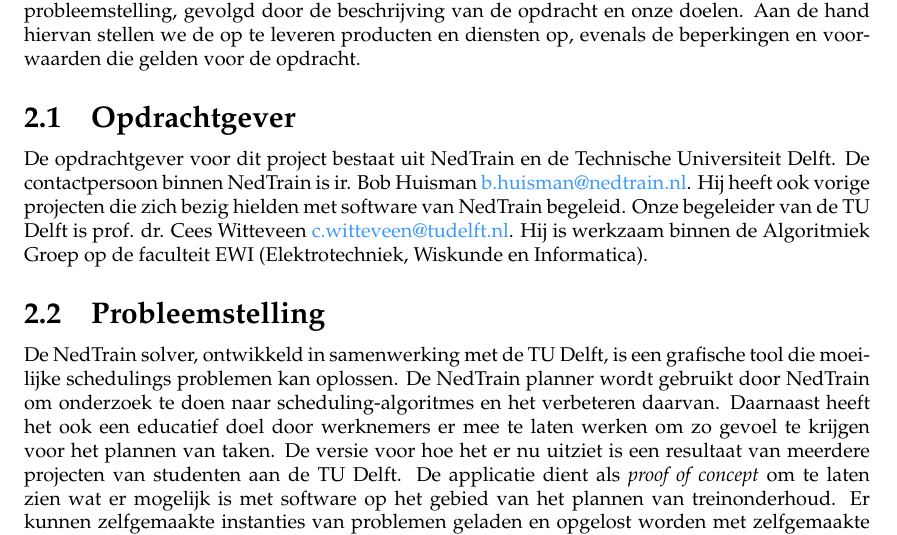
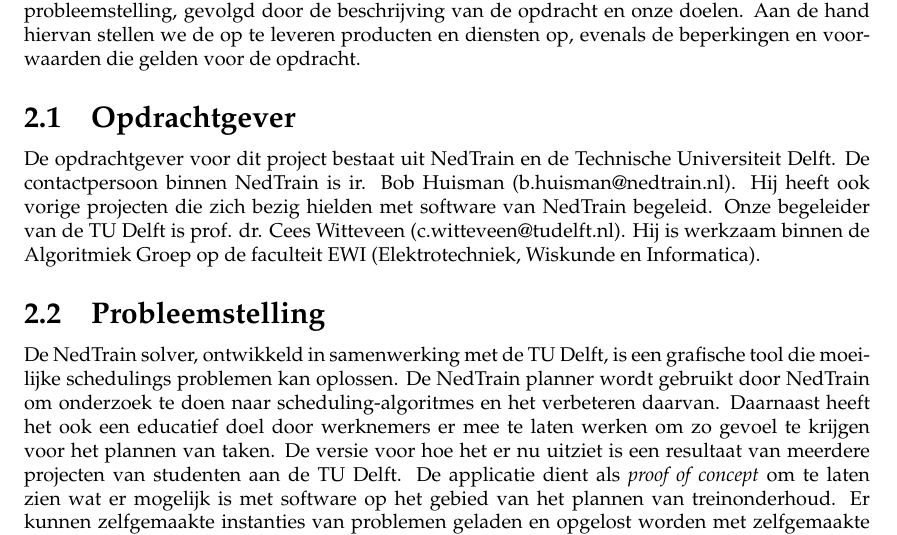
Before and after one commit to FloddyFosh/BEP_Nedtrain_2014, a LaTeX document (verslag/plan_van_aanpak/verslag.tex, which reads verslag/plan_van_aanpak/content/projectopdracht.tex, verslag/settings.tex): part of page 4 of 13, cut so that both start at the same text. Compiled offline with pdfLaTeX.

Commit message:
Kleine aanpassingen

```diff
--- a/verslag/plan_van_aanpak/content/projectopdracht.tex
+++ b/verslag/plan_van_aanpak/content/projectopdracht.tex
@@ -3,7 +3,7 @@
 
 \subsection{Opdrachtgever}
 De opdrachtgever voor dit project bestaat uit NedTrain en de Technische Universiteit Delft.
-De contactpersoon binnen NedTrain is ir. Bob Huisman \href{mailto:b.huisman@nedtrain.nl}{b.huisman@nedtrain.nl}. Hij heeft ook vorige projecten die zich bezig hielden met software van NedTrain begeleid. Onze begeleider van de TU Delft is prof. dr. Cees Witteveen \href{mailto:c.witteveen@tudelft.nl}{c.witteveen@tudelft.nl}. Hij is werkzaam binnen de Algoritmiek Groep op de faculteit EWI (Elektrotechniek, Wiskunde en Informatica).
+De contactpersoon binnen NedTrain is ir. Bob Huisman (b.huisman@nedtrain.nl). Hij heeft ook vorige projecten die zich bezig hielden met software van NedTrain begeleid. Onze begeleider van de TU Delft is prof. dr. Cees Witteveen (c.witteveen@tudelft.nl). Hij is werkzaam binnen de Algoritmiek Groep op de faculteit EWI (Elektrotechniek, Wiskunde en Informatica).
 
 \subsection{Probleemstelling}
 De NedTrain solver, ontwikkeld in samenwerking met de TU Delft, is een grafische tool die moeilijke schedulings problemen kan oplossen. De NedTrain planner wordt gebruikt door NedTrain om onderzoek te doen naar scheduling-algoritmes en het verbeteren daarvan. Daarnaast heeft het ook een educatief doel door werknemers er mee te laten werken om zo gevoel te krijgen voor het plannen van taken. De versie voor hoe het er nu uitziet is een resultaat van meerdere projecten van studenten aan de TU Delft. De applicatie dient als \emph{proof of concept} om te laten zien wat er mogelijk is met software op het gebied van het plannen van treinonderhoud. Er kunnen zelfgemaakte instanties van problemen geladen en opgelost worden met zelfgemaakte oplossing-scripts. Toch meent NedTrain dat de huidige software enige functionaliteit mist en er nog veel verbeterpunten bestaan. Zo zou er nog gekeken kunnen worden naar de flexibiliteit van oplossingen en het eenvoudiger en duidelijker maken van de stappen die gemaakt worden bij de oplossingen.
--- a/verslag/settings.tex
+++ b/verslag/settings.tex
@@ -21,11 +21,6 @@
 \setlength{\parskip}{5pt}
 \MakePerPage{footnote} %the perpage package command
 
-\hypersetup{colorlinks,breaklinks,
-            urlcolor=[rgb]{0.22,0.6,1},
-            linkcolor=[rgb]{0.22,0.6,1},
-            citecolor=[rgb]{0.22,0.6,1}}
-
 \newcommand{\plus}{\,\texttt{+}\,}
 \newcommand{\cpp}{C\texttt{++}}
 \newcommand{\TODO}[1]{\textcolor{red}{\textbf{TODO:} #1}}
```
Also changed, not shown: verslag/plan_van_aanpak/verslag.tex (+0 -1 lines).
